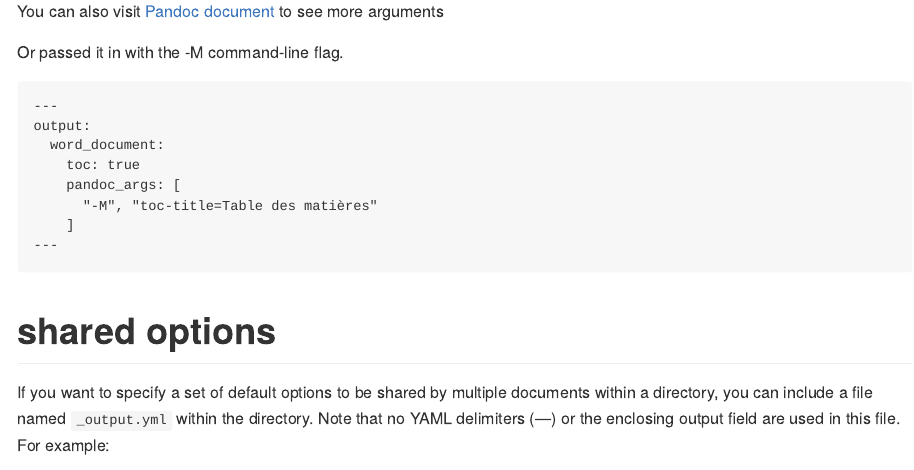
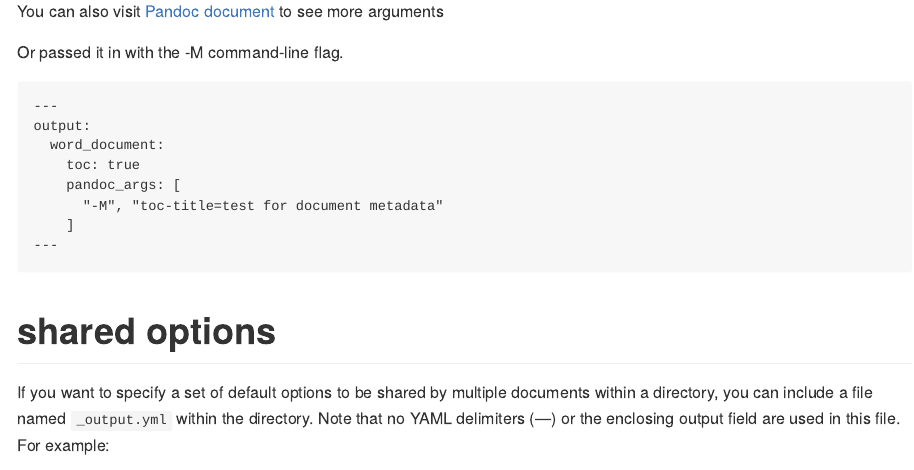
Before and after one commit to hao203/rmarkdown-YAML, an R Markdown document (readme.Rmd): the page in a window 1100 px wide, from 12800 px down. The pictures show the output file readme.md that the author committed with the source, drawn offline in the style of GitHub.

Commit message:
modify toc-title

````diff
--- a/readme.Rmd
+++ b/readme.Rmd
@@ -4,15 +4,15 @@ author: "Hao Liang"
 date: "`r Sys.Date()`"
 affiliation: HNUCM
 output:
-  md_document:
-    toc: yes
-    toc_depth: 2
-  rmdformats::downcute:
-    highlight: tango
   pdf_document:
     toc: yes
     latex_engine: xelatex
     highlight: tango
+  rmdformats::downcute:
+    highlight: tango
+  md_document:
+    toc: yes
+    toc_depth: 2
   html_document:
     toc: yes
     toc_depth: '2'
@@ -555,7 +555,7 @@ output:
   word_document:
     toc: true
     pandoc_args: [
-      "-M", "toc-title=Table des matières"
+      "-M", "toc-title=test for document metadata"
     ]
 ---
 ```
````
Also changed, not shown: readme.md, readme.pdf.
